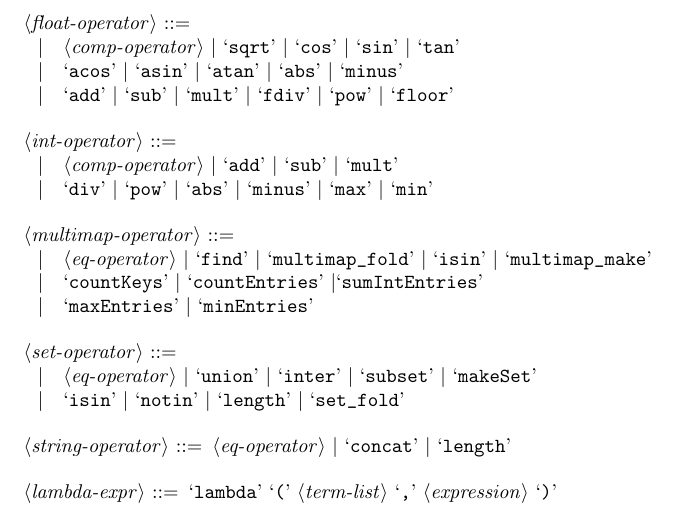
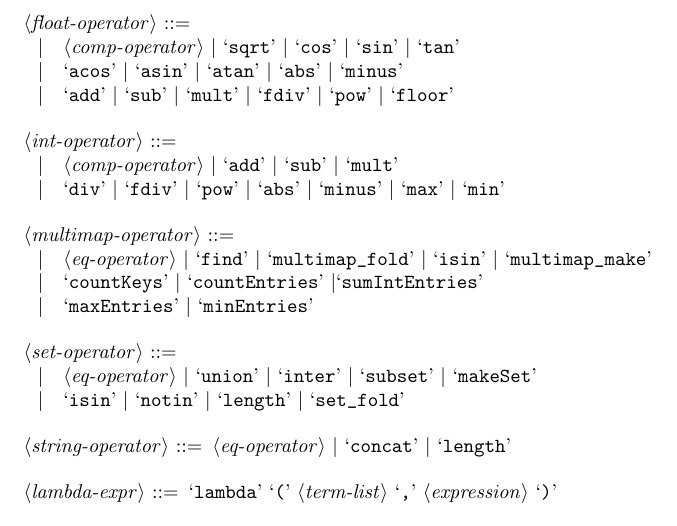
Before and after one commit to potassco/constraint-handler, a LaTeX document (docs/fact-format/fact-format-main.tex, which reads docs/fact-format/fact-format.tex): part of page 2 of 5, cut so that both start at the same text. Compiled offline with pdfLaTeX.

Commit message:
Add fdiv operator for ints. Fix #77.

```diff
--- a/docs/fact-format/fact-format.tex
+++ b/docs/fact-format/fact-format.tex
@@ -59,7 +59,7 @@
 
 <int-operator> ::=
 ~\alt <comp-operator> | `add' | `sub' | `mult'
-\alt `div' | `pow' | `abs' | `minus' | `max' | `min'
+\alt `div' | `fdiv' | `pow' | `abs' | `minus' | `max' | `min'
 
 <multimap-operator> ::=
 ~\alt <eq-operator> | `find' | `multimap_fold' | `isin' | `multimap_make'
```
Also changed, not shown: 4 other files.
